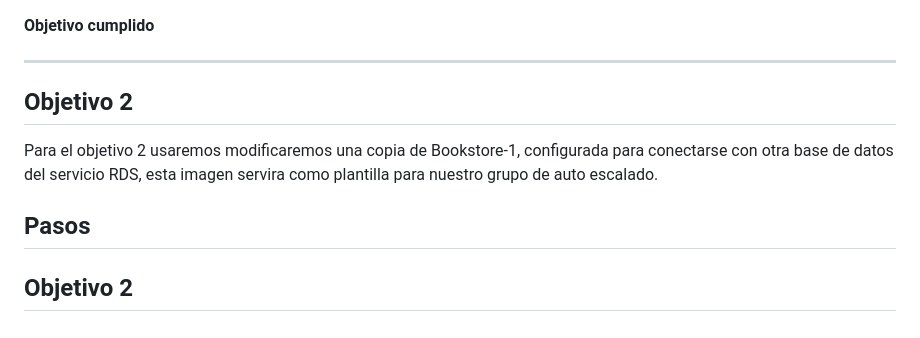
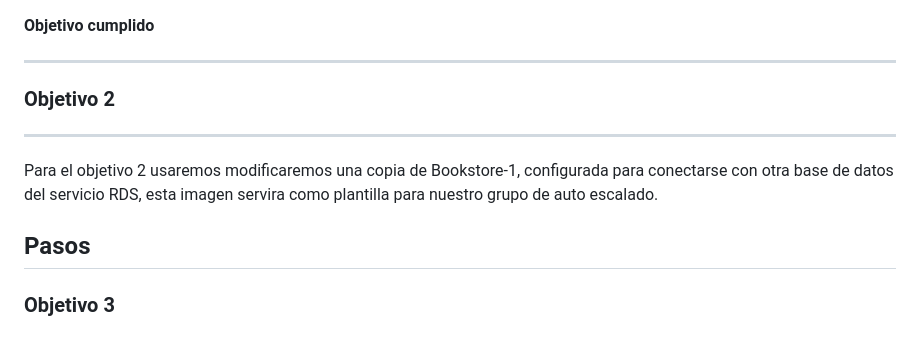
Before and after one commit to nceballosp/BookStore, a Markdown page: README.md, the part around the change printed below. GitHub-like rendering.

Commit message:
README - Objetivo 3

```diff
--- a/README.md
+++ b/README.md
@@ -180,12 +186,15 @@ contestamos las preguntas y luego ejecutamos el siguiente comando con nuestros d
 
 ------------------------------------
 
-## **Objetivo 2**
+### Objetivo 2
+
+------------------------------------
+
 Para el objetivo 2 usaremos modificaremos una copia de Bookstore-1, configurada para conectarse con otra base de datos del servicio RDS, esta imagen servira como plantilla para nuestro grupo de auto escalado.
 
 ## Pasos
 
 
 
-## **Objetivo 2**
+### Objetivo 3
 
```
Also changed, not shown: other parts of README.md (+149 -5 lines).
